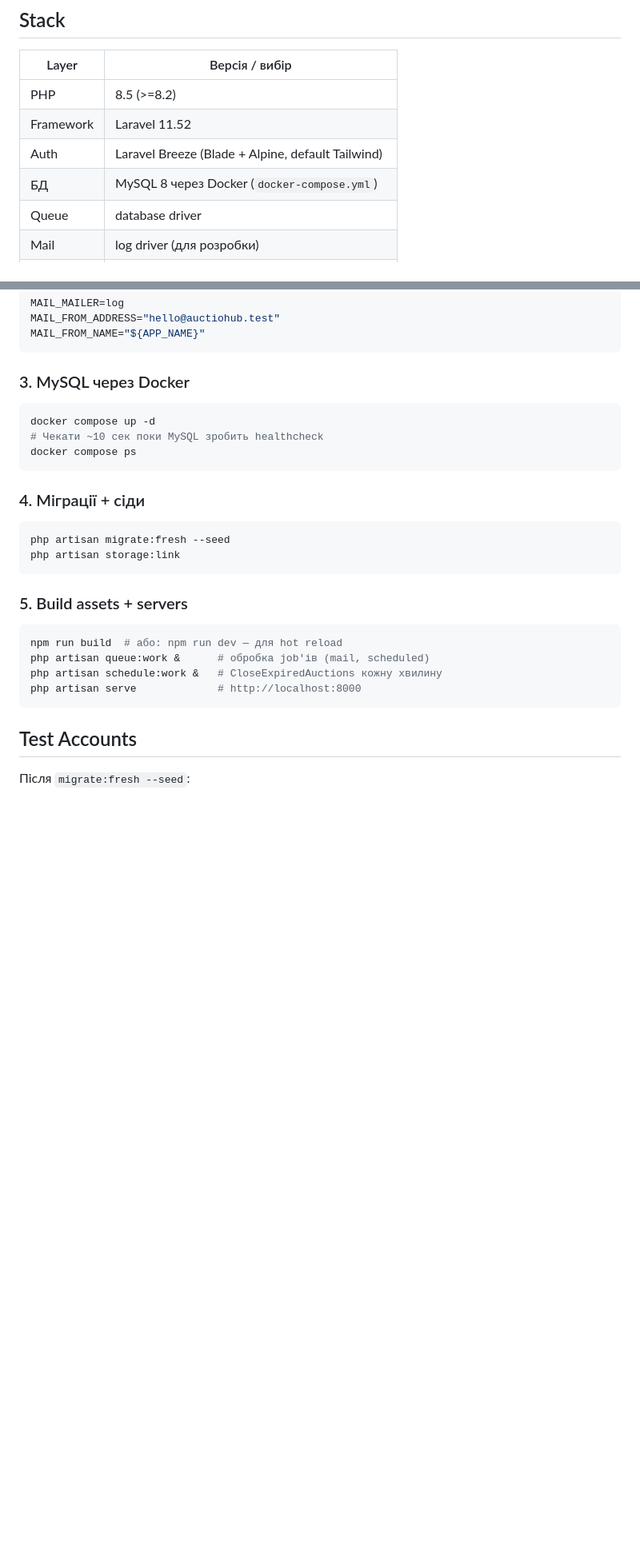
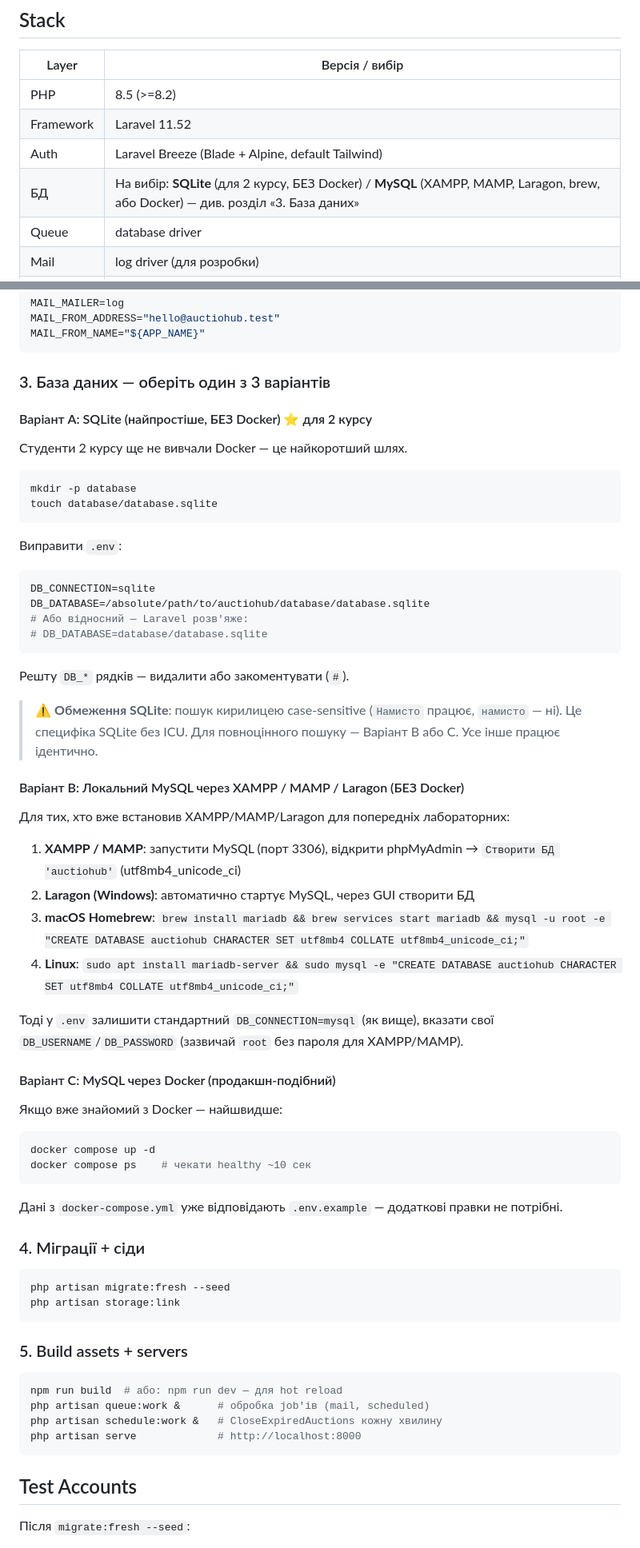
Before and after one commit to victorchei/auctiohub, a Markdown page: README.md, 2 parts joined by grey strips. Shown at 80% size. Rendered like a GitHub page; blank space fills up the shorter version.

Commit message:
docs(readme): 3 DB options — SQLite (no Docker, for 2nd year), local MySQL (XAMPP/MAMP/Laragon/brew), Docker MySQL
Students у 2 курсі ще не вчили Docker — додано SQLite як найпростіший варіант:
- mkdir database && touch database.sqlite + DB_CONNECTION=sqlite
- migration:fresh --seed працює (verified: 21 users, 50 lots, 231 bids)
- HTTP 200 на /, /lots, /api/lots

Обмеження SQLite задокументовано: пошук Cyrillic case-sensitive (через відсутність ICU). Для повноцінного пошуку — MySQL.

Альтернатива без Docker: XAMPP, MAMP (macOS), Laragon (Windows), brew install mariadb (macOS), apt install mariadb-server (Linux). Уся документація з конкретними командами.

````diff
--- a/README.md
+++ b/README.md
@@ -13,7 +13,7 @@
 | PHP | 8.5 (>=8.2) |
 | Framework | Laravel 11.52 |
 | Auth | Laravel Breeze (Blade + Alpine, default Tailwind) |
-| БД | MySQL 8 через Docker (`docker-compose.yml`) |
+| БД | На вибір: **SQLite** (для 2 курсу, БЕЗ Docker) / **MySQL** (XAMPP, MAMP, Laragon, brew, або Docker) — див. розділ «3. База даних» |
 | Queue | database driver |
 | Mail | log driver (для розробки) |
 | Test | Pest |
@@ -56,12 +56,50 @@ MAIL_FROM_ADDRESS="hello@auctiohub.test"
 MAIL_FROM_NAME="${APP_NAME}"
 ```
 
-### 3. MySQL через Docker
+### 3. База даних — оберіть один з 3 варіантів
+
+#### Варіант A: SQLite (найпростіше, БЕЗ Docker) ⭐ для 2 курсу
+
+Студенти 2 курсу ще не вивчали Docker — це найкоротший шлях.
+
+```bash
+mkdir -p database
+touch database/database.sqlite
+```
+
+Виправити `.env`:
+```ini
+DB_CONNECTION=sqlite
+DB_DATABASE=/absolute/path/to/auctiohub/database/database.sqlite
+# Або відносний — Laravel розв'яже:
+# DB_DATABASE=database/database.sqlite
+```
+
+Решту `DB_*` рядків — видалити або закоментувати (`#`).
+
+> ⚠️ **Обмеження SQLite**: пошук кирилицею case-sensitive (`Намисто` працює, `намисто` — ні). Це специфіка SQLite без ICU. Для повноцінного пошуку — Варіант B або C. Усе інше працює ідентично.
+
+#### Варіант B: Локальний MySQL через XAMPP / MAMP / Laragon (БЕЗ Docker)
+
+Для тих, хто вже встановив XAMPP/MAMP/Laragon для попередніх лабораторних:
+
+1. **XAMPP / MAMP**: запустити MySQL (порт 3306), відкрити phpMyAdmin → `Створити БД 'auctiohub'` (utf8mb4_unicode_ci)
+2. **Laragon (Windows)**: автоматично стартує MySQL, через GUI створити БД
+3. **macOS Homebrew**: `brew install mariadb && brew services start mariadb && mysql -u root -e "CREATE DATABASE auctiohub CHARACTER SET utf8mb4 COLLATE utf8mb4_unicode_ci;"`
+4. **Linux**: `sudo apt install mariadb-server && sudo mysql -e "CREATE DATABASE auctiohub CHARACTER SET utf8mb4 COLLATE utf8mb4_unicode_ci;"`
+
+Тоді у `.env` залишити стандартний `DB_CONNECTION=mysql` (як вище), вказати свої `DB_USERNAME`/`DB_PASSWORD` (зазвичай `root` без пароля для XAMPP/MAMP).
+
+#### Варіант C: MySQL через Docker (продакшн-подібний)
+
+Якщо вже знайомий з Docker — найшвидше:
+
 ```bash
 docker compose up -d
-# Чекати ~10 сек поки MySQL зробить healthcheck
-docker compose ps
+docker compose ps    # чекати healthy ~10 сек
 ```
+
+Дані з `docker-compose.yml` уже відповідають `.env.example` — додаткові правки не потрібні.
 
 ### 4. Міграції + сіди
 ```bash
````
